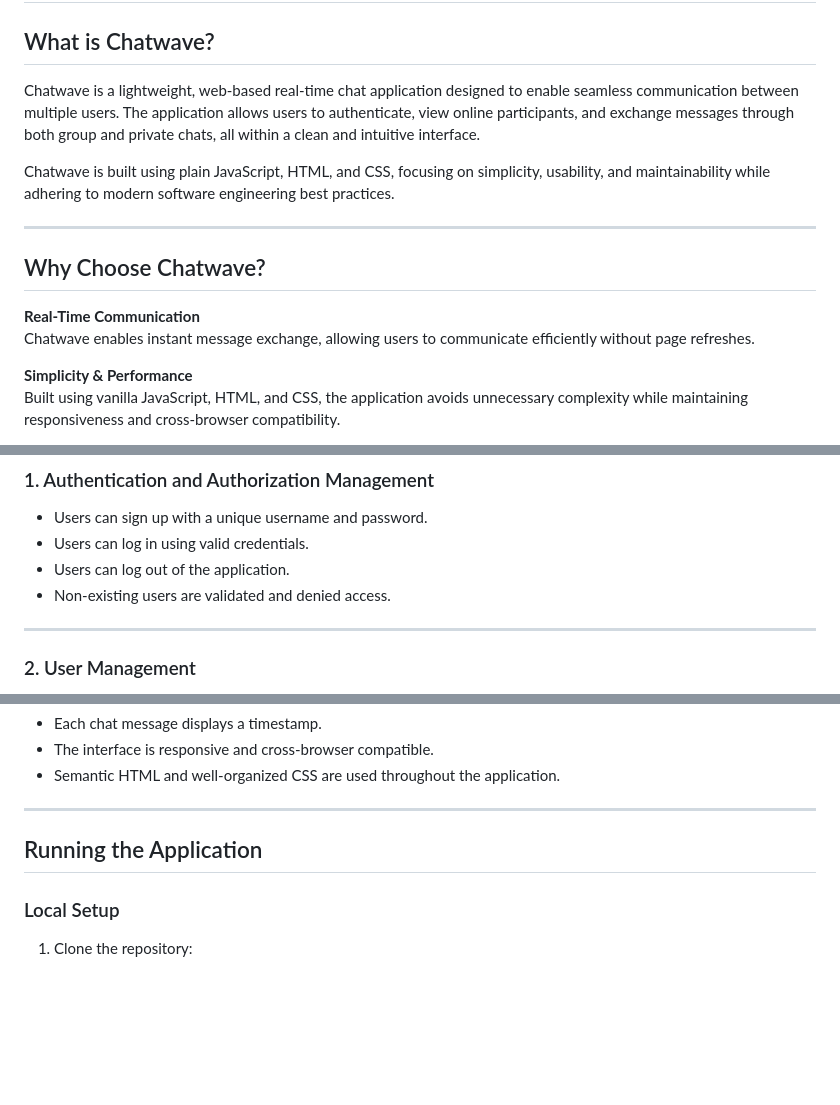
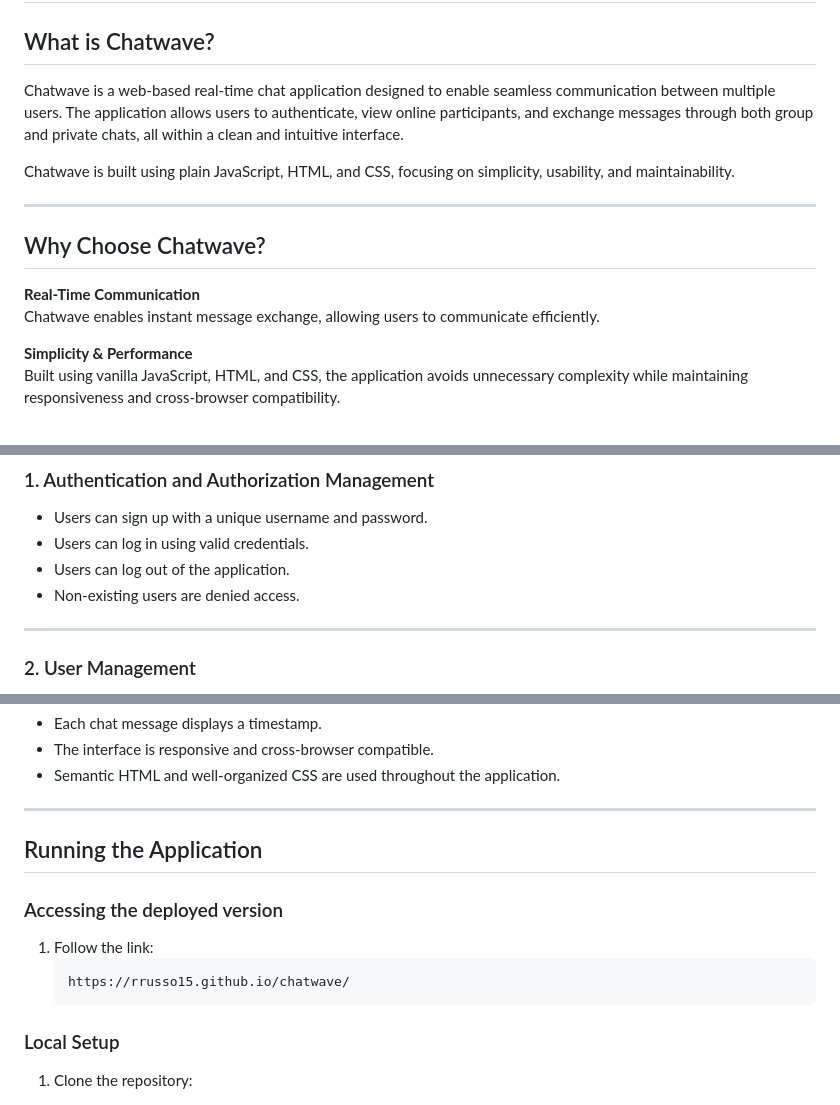
Before and after one commit to RRusso15/chatwave, a Markdown page: README.md, 3 parts joined by grey strips. GitHub-like rendering; blank space fills up the shorter version.

Commit message:
Update README.md
Updated the readme to align more with the app

````diff
--- a/README.md
+++ b/README.md
@@ -2,16 +2,16 @@
 
 ## What is Chatwave?
 
-Chatwave is a lightweight, web-based real-time chat application designed to enable seamless communication between multiple users. The application allows users to authenticate, view online participants, and exchange messages through both group and private chats, all within a clean and intuitive interface.
+Chatwave is a web-based real-time chat application designed to enable seamless communication between multiple users. The application allows users to authenticate, view online participants, and exchange messages through both group and private chats, all within a clean and intuitive interface.
 
-Chatwave is built using plain JavaScript, HTML, and CSS, focusing on simplicity, usability, and maintainability while adhering to modern software engineering best practices.
+Chatwave is built using plain JavaScript, HTML, and CSS, focusing on simplicity, usability, and maintainability.
 
 ---
 
 ## Why Choose Chatwave?
 
 **Real-Time Communication**
-Chatwave enables instant message exchange, allowing users to communicate efficiently without page refreshes.
+Chatwave enables instant message exchange, allowing users to communicate efficiently.
 
 **Simplicity & Performance**
 Built using vanilla JavaScript, HTML, and CSS, the application avoids unnecessary complexity while maintaining responsiveness and cross-browser compatibility.
@@ -40,7 +40,7 @@ Chatwave is a simple real-time chat application that allows authenticated users
 - Users can sign up with a unique username and password.
 - Users can log in using valid credentials.
 - Users can log out of the application.
-- Non-existing users are validated and denied access.
+- Non-existing users are denied access.
 
 ---
 
@@ -86,6 +86,12 @@ Chatwave is a simple real-time chat application that allows authenticated users
 
 ## Running the Application
 
+### Accessing the deployed version
+1. Follow the link:
+   ```bash
+   https://rrusso15.github.io/chatwave/
+   ```
+
 ### Local Setup
 1. Clone the repository:
    ```bash
````
Also changed, not shown: other parts of README.md (+1 -1 lines).
